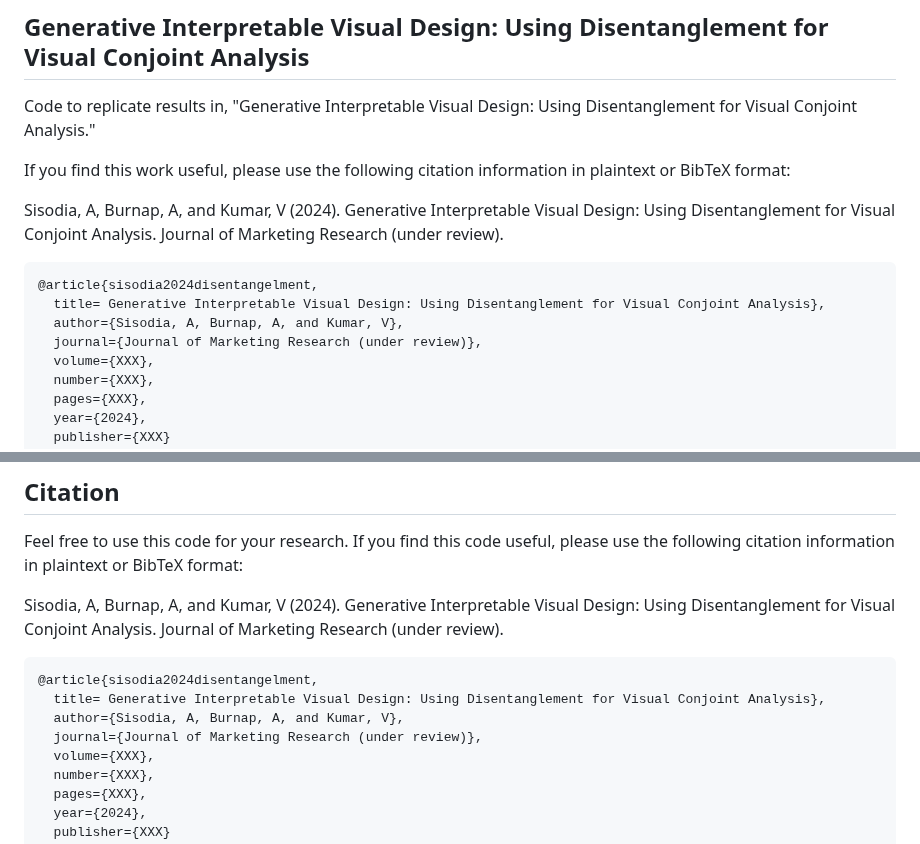
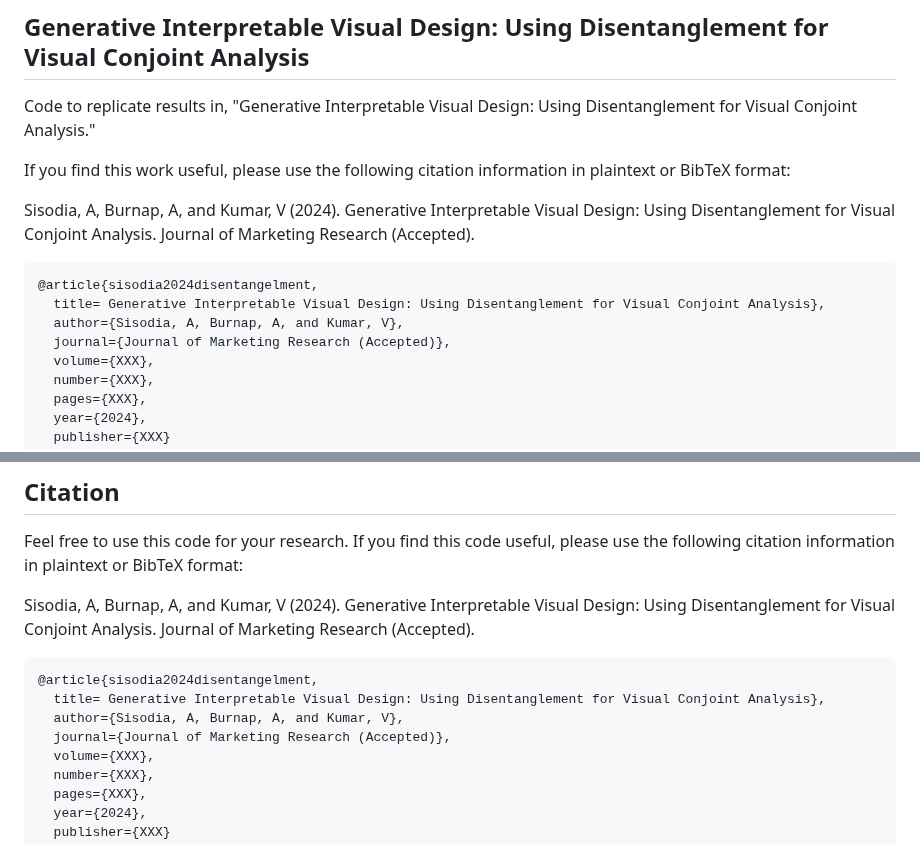
Before and after one commit to sisodia-a/jmr24_generativevisualdesign, a Markdown page: README.md, 2 parts joined by grey strips. Drawn GitHub-style.

````diff
--- a/README.md
+++ b/README.md
@@ -5,13 +5,13 @@ Code to replicate results in, "Generative Interpretable Visual Design: Using Dis
 
 If you find this work useful, please use the following citation information in plaintext or BibTeX format:
 
-Sisodia, A, Burnap, A, and Kumar, V (2024). Generative Interpretable Visual Design: Using Disentanglement for Visual Conjoint Analysis. Journal of Marketing Research (under review).
+Sisodia, A, Burnap, A, and Kumar, V (2024). Generative Interpretable Visual Design: Using Disentanglement for Visual Conjoint Analysis. Journal of Marketing Research (Accepted).
 
 ```
 @article{sisodia2024disentangelment,
   title= Generative Interpretable Visual Design: Using Disentanglement for Visual Conjoint Analysis},
   author={Sisodia, A, Burnap, A, and Kumar, V},
-  journal={Journal of Marketing Research (under review)},
+  journal={Journal of Marketing Research (Accepted)},
   volume={XXX},
   number={XXX},
   pages={XXX},
@@ -267,13 +267,13 @@ We used 64G GPU to run each model instance of 100 epoch, 64 batch size, 5e-4 lea
 
 Feel free to use this code for your research. If you find this code useful, please use the following citation information in plaintext or BibTeX format:
 
-Sisodia, A, Burnap, A, and Kumar, V (2024). Generative Interpretable Visual Design: Using Disentanglement for Visual Conjoint Analysis. Journal of Marketing Research (under review).
+Sisodia, A, Burnap, A, and Kumar, V (2024). Generative Interpretable Visual Design: Using Disentanglement for Visual Conjoint Analysis. Journal of Marketing Research (Accepted).
 
 ```
 @article{sisodia2024disentangelment,
   title= Generative Interpretable Visual Design: Using Disentanglement for Visual Conjoint Analysis},
   author={Sisodia, A, Burnap, A, and Kumar, V},
-  journal={Journal of Marketing Research (under review)},
+  journal={Journal of Marketing Research (Accepted)},
   volume={XXX},
   number={XXX},
   pages={XXX},
````
